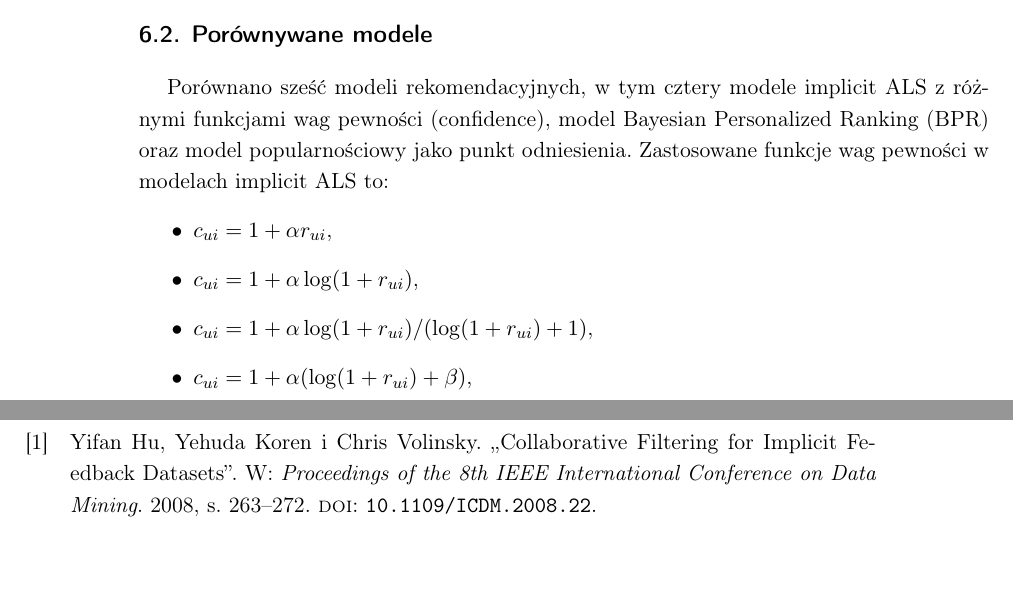
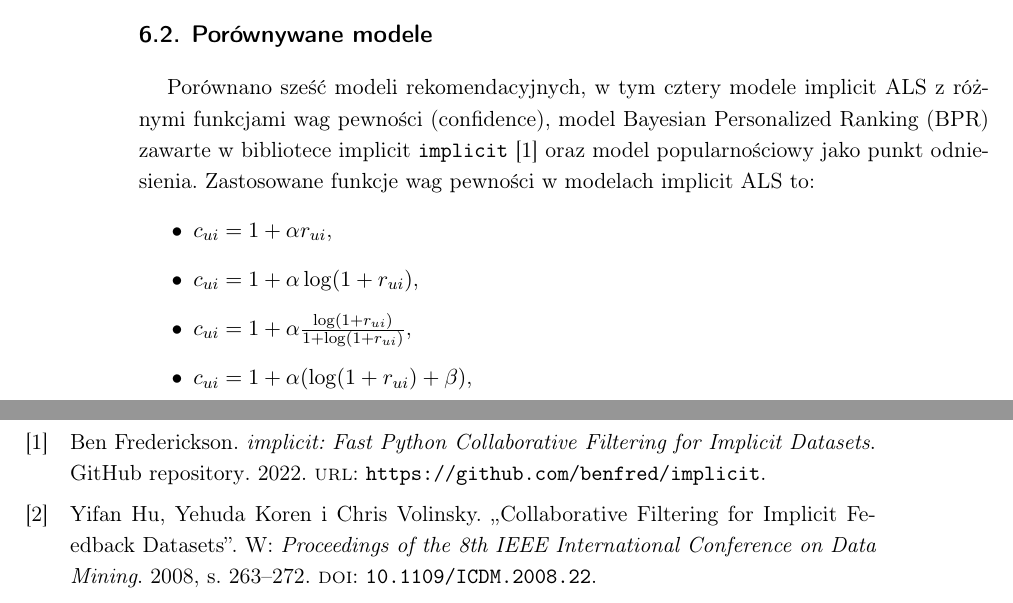
Before and after one commit to MichalTalalaj/Licencjat_tex_repo, a LaTeX thesis (Licencjat_tex/thesis/thesis-pl.tex, which reads Licencjat_tex/thesis/tex/06_metodologia_eksperymentalna.tex): two parts of pages 18 and 23 of 30, joined at a grey line, cut so that both start at the same text, the shorter picture padded with empty space. Compiled offline with pdfLaTeX.

Commit message:
Dodana cytacja biblioteki implicit

```diff
--- a/Licencjat_tex/thesis/tex/06_metodologia_eksperymentalna.tex
+++ b/Licencjat_tex/thesis/tex/06_metodologia_eksperymentalna.tex
@@ -12,11 +12,11 @@ gdzie $n_u$ oznacza liczbę interakcji danego użytkownika. Zastosowano zaokrąg
 
 \section{Porównywane modele}
 
-Porównano sześć modeli rekomendacyjnych, w tym cztery modele implicit ALS z różnymi funkcjami wag pewności (confidence), model Bayesian Personalized Ranking (BPR) oraz model popularnościowy jako punkt odniesienia. Zastosowane funkcje wag pewności w modelach implicit ALS to:
+Porównano sześć modeli rekomendacyjnych, w tym cztery modele implicit ALS z różnymi funkcjami wag pewności (confidence), model Bayesian Personalized Ranking (BPR) zawarte w bibliotece implicit \texttt{implicit} \cite{frederickson2022implicit} oraz model popularnościowy jako punkt odniesienia. Zastosowane funkcje wag pewności w modelach implicit ALS to:
 \begin{itemize}
     \item $c_{ui} = 1 + \alpha r_{ui}$,
     \item $c_{ui} = 1 + \alpha \log(1 + r_{ui})$,
-    \item $c_{ui} = 1 + \alpha \log(1 + r_{ui}) / (\log(1 + r_{ui}) + 1)$,
+    \item $c_{ui} = 1 + \alpha \frac{\log(1 + r_{ui})}{1 + \log(1 + r_{ui})}$,
     \item $c_{ui} = 1 + \alpha (\log(1 + r_{ui}) + \beta)$,
 \end{itemize}
 
```
Also changed, not shown: Licencjat_tex/thesis/bib/bibliografia.bib (+8 -0 lines), Licencjat_tex/thesis/tex/02_podstawy_teoretyczne.tex (+0 -1 lines), Licencjat_tex/thesis/thesis-pl.pdf, 11 other files.
